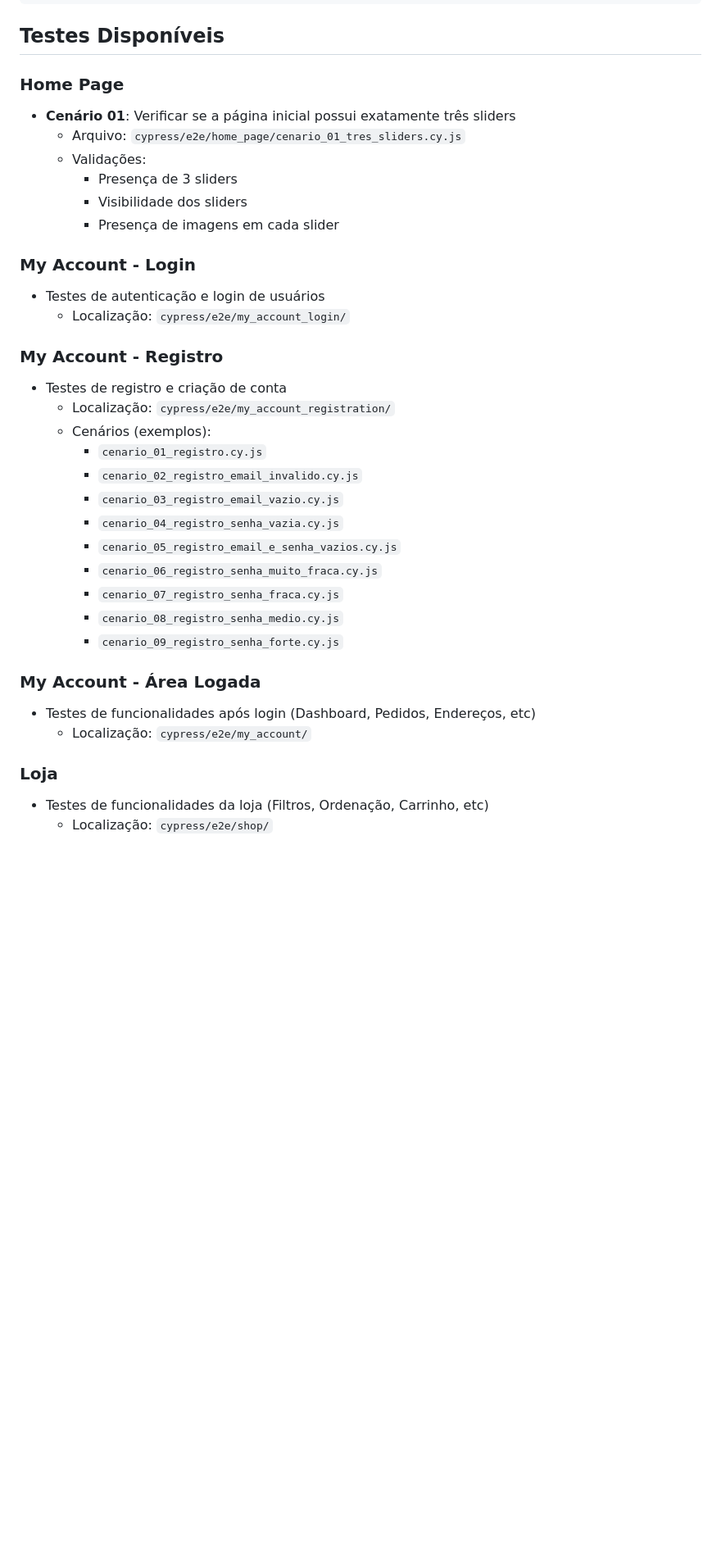
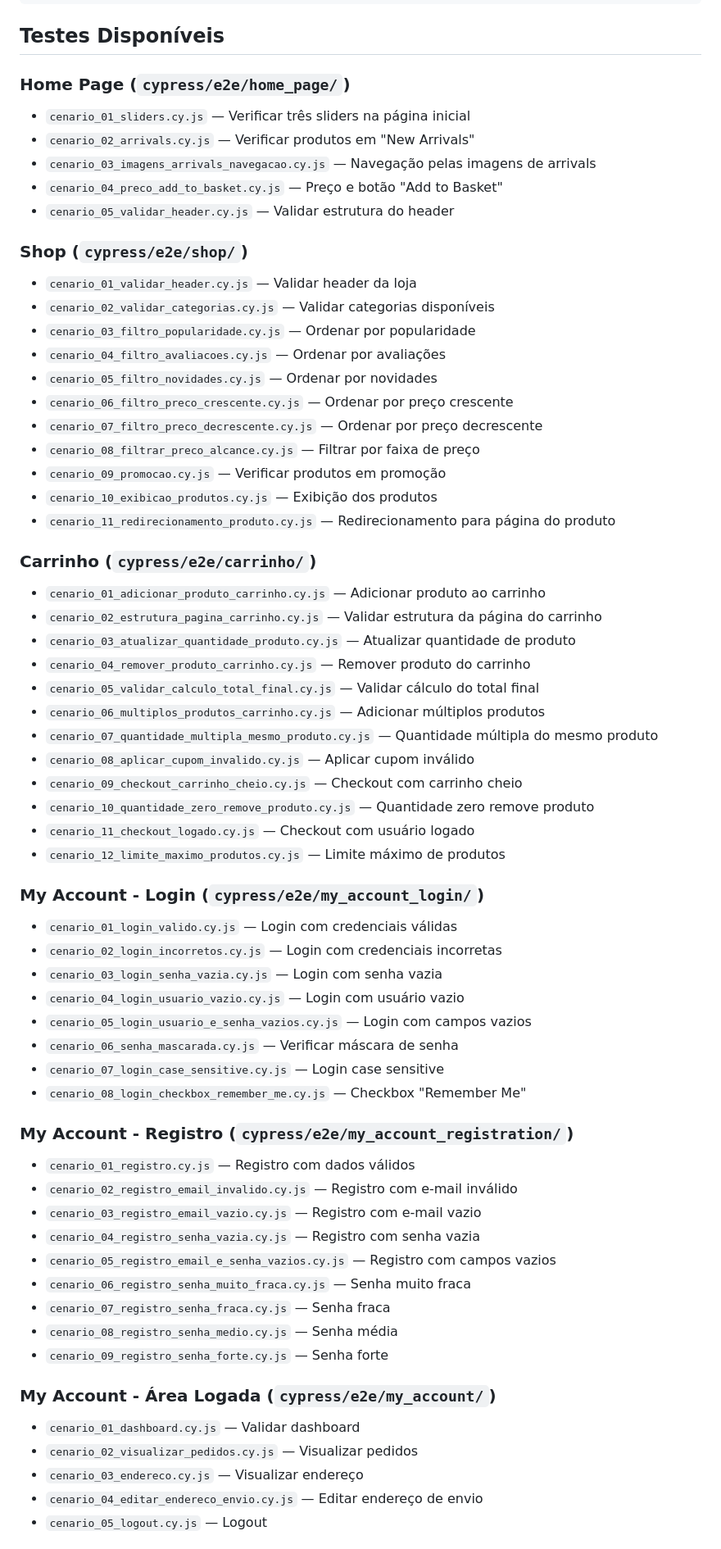
Before and after one commit to AlissonZanoni/Alisson_Zanoni_TCC, a Markdown page: Source/automacao/README.md, the part around one of its changes. Shown at 82% size. GitHub-like rendering; blank space fills up the shorter version.

```diff
--- a/Source/automacao/README.md
+++ b/Source/automacao/README.md
@@ -111,36 +111,65 @@ npm run test:headed
 
 ## Testes Disponíveis
 
-### Home Page
-- **Cenário 01**: Verificar se a página inicial possui exatamente três sliders
-  - Arquivo: `cypress/e2e/home_page/cenario_01_tres_sliders.cy.js`
-  - Validações:
-    - Presença de 3 sliders
-    - Visibilidade dos sliders
-    - Presença de imagens em cada slider
+### Home Page (`cypress/e2e/home_page/`)
+- `cenario_01_sliders.cy.js` — Verificar três sliders na página inicial
+- `cenario_02_arrivals.cy.js` — Verificar produtos em "New Arrivals"
+- `cenario_03_imagens_arrivals_navegacao.cy.js` — Navegação pelas imagens de arrivals
+- `cenario_04_preco_add_to_basket.cy.js` — Preço e botão "Add to Basket"
+- `cenario_05_validar_header.cy.js` — Validar estrutura do header
 
-### My Account - Login
-- Testes de autenticação e login de usuários
-  - Localização: `cypress/e2e/my_account_login/`
+### Shop (`cypress/e2e/shop/`)
+- `cenario_01_validar_header.cy.js` — Validar header da loja
+- `cenario_02_validar_categorias.cy.js` — Validar categorias disponíveis
+- `cenario_03_filtro_popularidade.cy.js` — Ordenar por popularidade
+- `cenario_04_filtro_avaliacoes.cy.js` — Ordenar por avaliações
+- `cenario_05_filtro_novidades.cy.js` — Ordenar por novidades
+- `cenario_06_filtro_preco_crescente.cy.js` — Ordenar por preço crescente
+- `cenario_07_filtro_preco_decrescente.cy.js` — Ordenar por preço decrescente
+- `cenario_08_filtrar_preco_alcance.cy.js` — Filtrar por faixa de preço
+- `cenario_09_promocao.cy.js` — Verificar produtos em promoção
+- `cenario_10_exibicao_produtos.cy.js` — Exibição dos produtos
+- `cenario_11_redirecionamento_produto.cy.js` — Redirecionamento para página do produto
 
-### My Account - Registro
-- Testes de registro e criação de conta
-  - Localização: `cypress/e2e/my_account_registration/`
-  - Cenários (exemplos):
-    - `cenario_01_registro.cy.js`
-    - `cenario_02_registro_email_invalido.cy.js`
-    - `cenario_03_registro_email_vazio.cy.js`
-    - `cenario_04_registro_senha_vazia.cy.js`
-    - `cenario_05_registro_email_e_senha_vazios.cy.js`
-    - `cenario_06_registro_senha_muito_fraca.cy.js`
-    - `cenario_07_registro_senha_fraca.cy.js`
-    - `cenario_08_registro_senha_medio.cy.js`
-    - `cenario_09_registro_senha_forte.cy.js`
+### Carrinho (`cypress/e2e/carrinho/`)
+- `cenario_01_adicionar_produto_carrinho.cy.js` — Adicionar produto ao carrinho
+- `cenario_02_estrutura_pagina_carrinho.cy.js` — Validar estrutura da página do carrinho
+- `cenario_03_atualizar_quantidade_produto.cy.js` — Atualizar quantidade de produto
+- `cenario_04_remover_produto_carrinho.cy.js` — Remover produto do carrinho
+- `cenario_05_validar_calculo_total_final.cy.js` — Validar cálculo do total final
+- `cenario_06_multiplos_produtos_carrinho.cy.js` — Adicionar múltiplos produtos
+- `cenario_07_quantidade_multipla_mesmo_produto.cy.js` — Quantidade múltipla do mesmo produto
+- `cenario_08_aplicar_cupom_invalido.cy.js` — Aplicar cupom inválido
+- `cenario_09_checkout_carrinho_cheio.cy.js` — Checkout com carrinho cheio
+- `cenario_10_quantidade_zero_remove_produto.cy.js` — Quantidade zero remove produto
+- `cenario_11_checkout_logado.cy.js` — Checkout com usuário logado
+- `cenario_12_limite_maximo_produtos.cy.js` — Limite máximo de produtos
 
-### My Account - Área Logada
-- Testes de funcionalidades após login (Dashboard, Pedidos, Endereços, etc)
-  - Localização: `cypress/e2e/my_account/`
+### My Account - Login (`cypress/e2e/my_account_login/`)
+- `cenario_01_login_valido.cy.js` — Login com credenciais válidas
+- `cenario_02_login_incorretos.cy.js` — Login com credenciais incorretas
+- `cenario_03_login_senha_vazia.cy.js` — Login com senha vazia
+- `cenario_04_login_usuario_vazio.cy.js` — Login com usuário vazio
+- `cenario_05_login_usuario_e_senha_vazios.cy.js` — Login com campos vazios
+- `cenario_06_senha_mascarada.cy.js` — Verificar máscara de senha
+- `cenario_07_login_case_sensitive.cy.js` — Login case sensitive
+- `cenario_08_login_checkbox_remember_me.cy.js` — Checkbox "Remember Me"
 
-### Loja
-- Testes de funcionalidades da loja (Filtros, Ordenação, Carrinho, etc)
-  - Localização: `cypress/e2e/shop/`
+### My Account - Registro (`cypress/e2e/my_account_registration/`)
+- `cenario_01_registro.cy.js` — Registro com dados válidos
+- `cenario_02_registro_email_invalido.cy.js` — Registro com e-mail inválido
+- `cenario_03_registro_email_vazio.cy.js` — Registro com e-mail vazio
+- `cenario_04_registro_senha_vazia.cy.js` — Registro com senha vazia
+- `cenario_05_registro_email_e_senha_vazios.cy.js` — Registro com campos vazios
+- `cenario_06_registro_senha_muito_fraca.cy.js` — Senha muito fraca
+- `cenario_07_registro_senha_fraca.cy.js` — Senha fraca
+- `cenario_08_registro_senha_medio.cy.js` — Senha média
+- `cenario_09_registro_senha_forte.cy.js` — Senha forte
+
+### My Account - Área Logada (`cypress/e2e/my_account/`)
+- `cenario_01_dashboard.cy.js` — Validar dashboard
+- `cenario_02_visualizar_pedidos.cy.js` — Visualizar pedidos
+- `cenario_03_endereco.cy.js` — Visualizar endereço
+- `cenario_04_editar_endereco_envio.cy.js` — Editar endereço de envio
+- `cenario_05_logout.cy.js` — Logout
+
```
Also changed, not shown: other parts of Source/automacao/README.md (+50 -4 lines).
